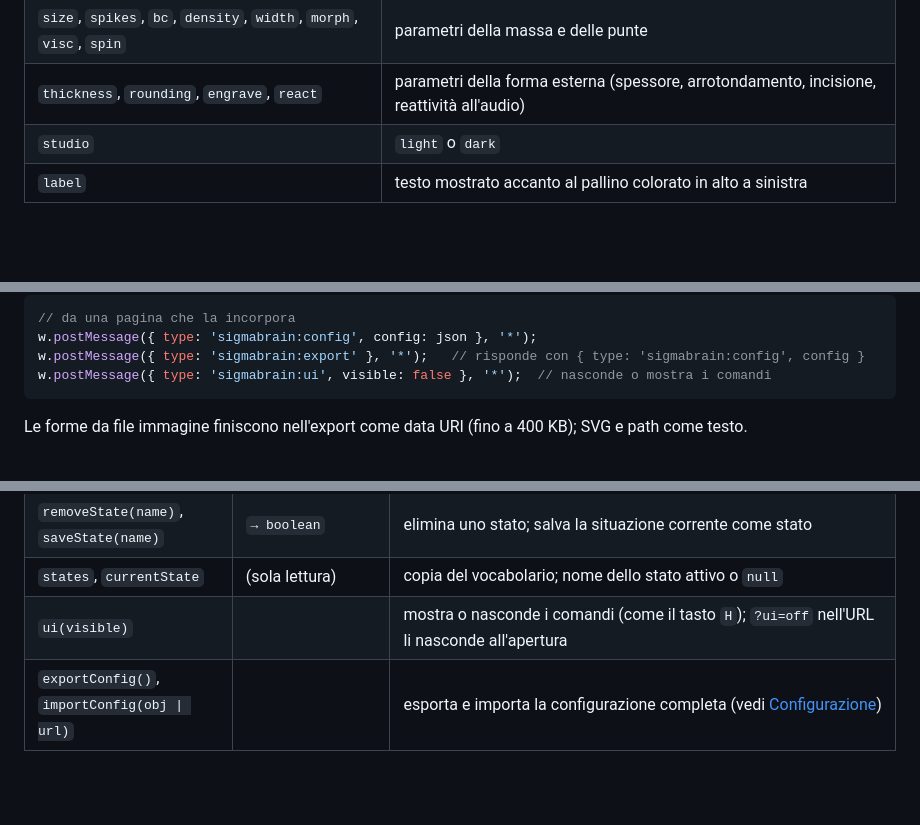
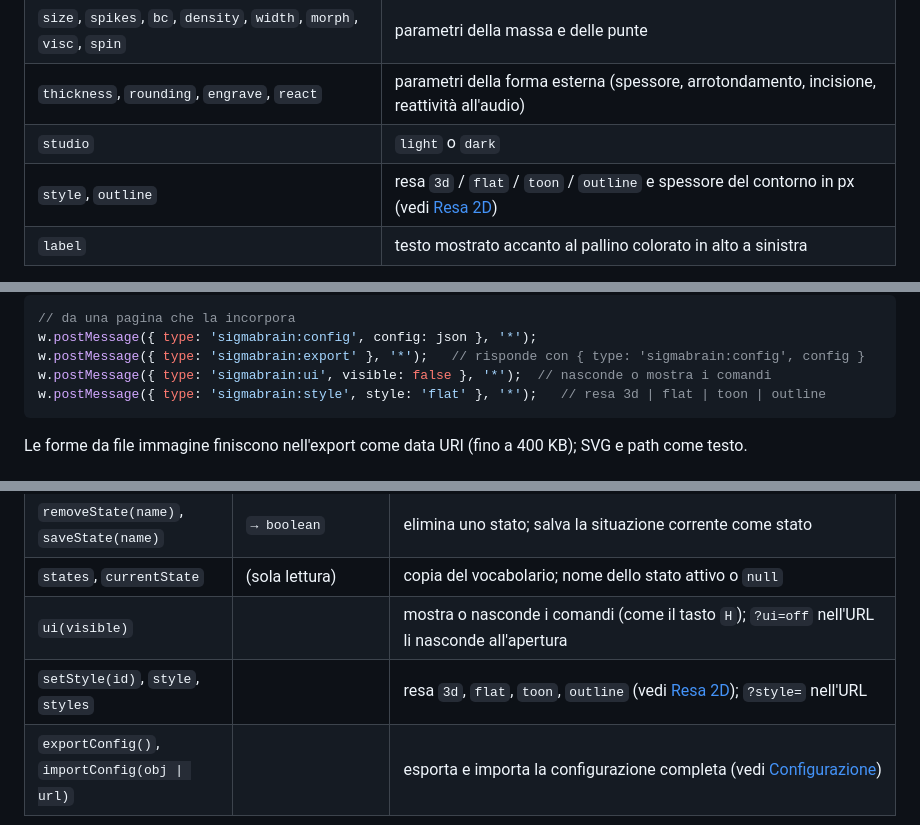
Before and after one commit to gfagherazzi/ferrofluid, a Markdown page: README.md, 3 parts joined by grey strips. Rendered like a GitHub page; blank space fills up the shorter version.

````diff
--- a/README.md
+++ b/README.md
@@ -220,6 +225,7 @@ Definizione di uno stato (tutte le chiavi sono facoltative):
 | `size`, `spikes`, `bc`, `density`, `width`, `morph`, `visc`, `spin` | parametri della massa e delle punte |
 | `thickness`, `rounding`, `engrave`, `react` | parametri della forma esterna (spessore, arrotondamento, incisione, reattività all'audio) |
 | `studio` | `light` o `dark` |
+| `style`, `outline` | resa `3d` / `flat` / `toon` / `outline` e spessore del contorno in px (vedi [Resa 2D](#resa-2d)) |
 | `label` | testo mostrato accanto al pallino colorato in alto a sinistra |
 
 Se `spell`, `sequence`, `shape` e `capability` sono presenti insieme, vale il primo in quest'ordine. I parametri di uno stato sono sovrapposizioni ai valori base: lo stato successivo (o `state(null)`) li annulla, e il salvataggio nel browser conserva sempre i valori base.
@@ -261,6 +267,7 @@ index.html?config=sigma-brain.config.json      // all'apertura
 w.postMessage({ type: 'sigmabrain:config', config: json }, '*');
 w.postMessage({ type: 'sigmabrain:export' }, '*');   // risponde con { type: 'sigmabrain:config', config }
 w.postMessage({ type: 'sigmabrain:ui', visible: false }, '*');  // nasconde o mostra i comandi
+w.postMessage({ type: 'sigmabrain:style', style: 'flat' }, '*');   // resa 3d | flat | toon | outline
 ```
 
 Le forme da file immagine finiscono nell'export come data URI (fino a 400 KB); SVG e path come testo.
@@ -339,6 +369,7 @@ La pagina espone `window.sigmaBrain` (alias `window.ferrofluido`, mantenuto per
 | `removeState(name)`, `saveState(name)` | `→ boolean` | elimina uno stato; salva la situazione corrente come stato |
 | `states`, `currentState` | (sola lettura) | copia del vocabolario; nome dello stato attivo o `null` |
 | `ui(visible)` | | mostra o nasconde i comandi (come il tasto `H`); `?ui=off` nell'URL li nasconde all'apertura |
+| `setStyle(id)`, `style`, `styles` | | resa `3d`, `flat`, `toon`, `outline` (vedi [Resa 2D](#resa-2d)); `?style=` nell'URL |
 | `exportConfig()`, `importConfig(obj \| url)` | | esporta e importa la configurazione completa (vedi [Configurazione](#configurazione-prova-salva-esporta)) |
 
 Esempi:
````
Also changed, not shown: other parts of README.md (+31 -3 lines), docs/resa-contorno.png (added), docs/resa-due-toni.png (added), docs/resa-piatto.png (added).
